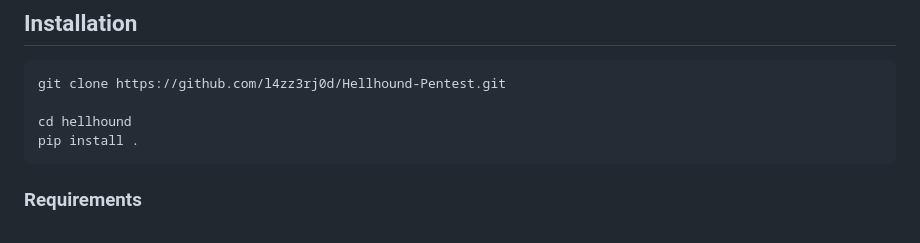
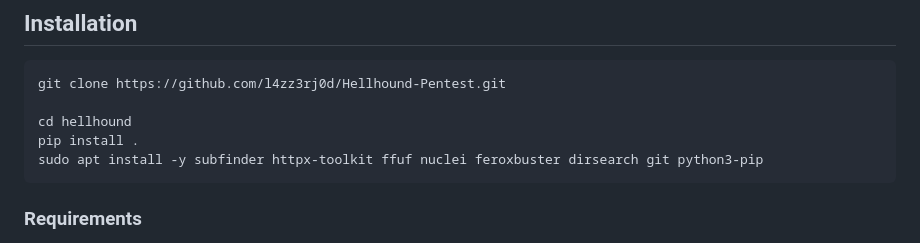
Before and after one commit to project-hellhound-org/bounty-hunter, a Markdown page: README.md, the part around the change. Drawn GitHub-style.

Commit message:
upgraded

````diff
--- a/README.md
+++ b/README.md
@@ -30,6 +30,7 @@ git clone https://github.com/l4zz3rj0d/Hellhound-Pentest.git
 
 cd hellhound
 pip install .
+sudo apt install -y subfinder httpx-toolkit ffuf nuclei feroxbuster dirsearch git python3-pip
 ```
 
 ### Requirements
````
